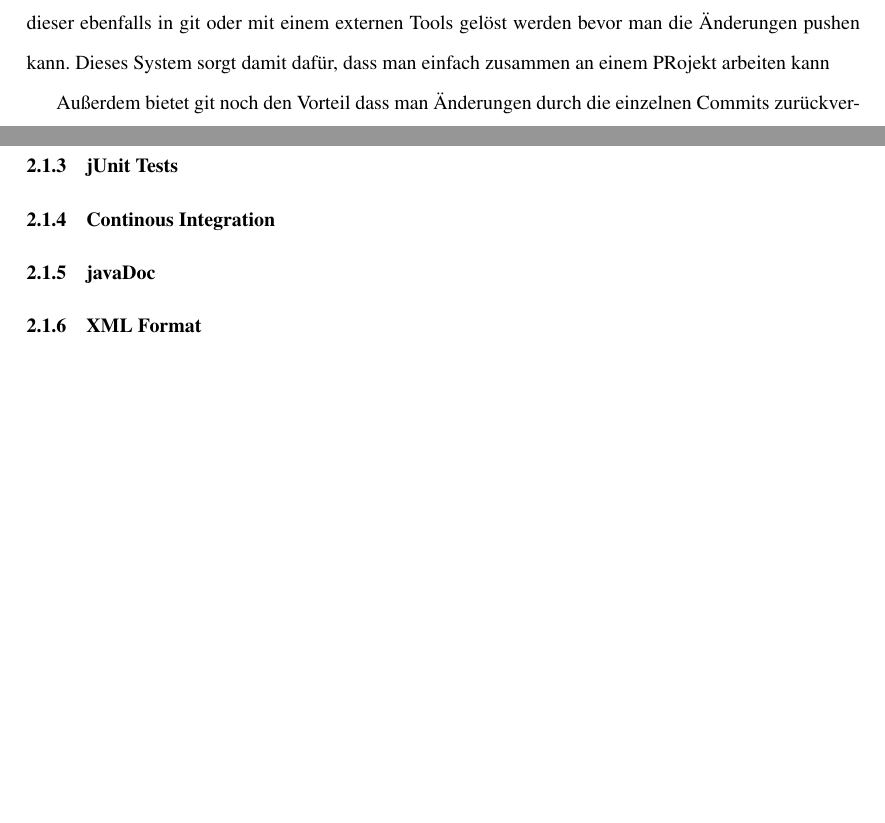
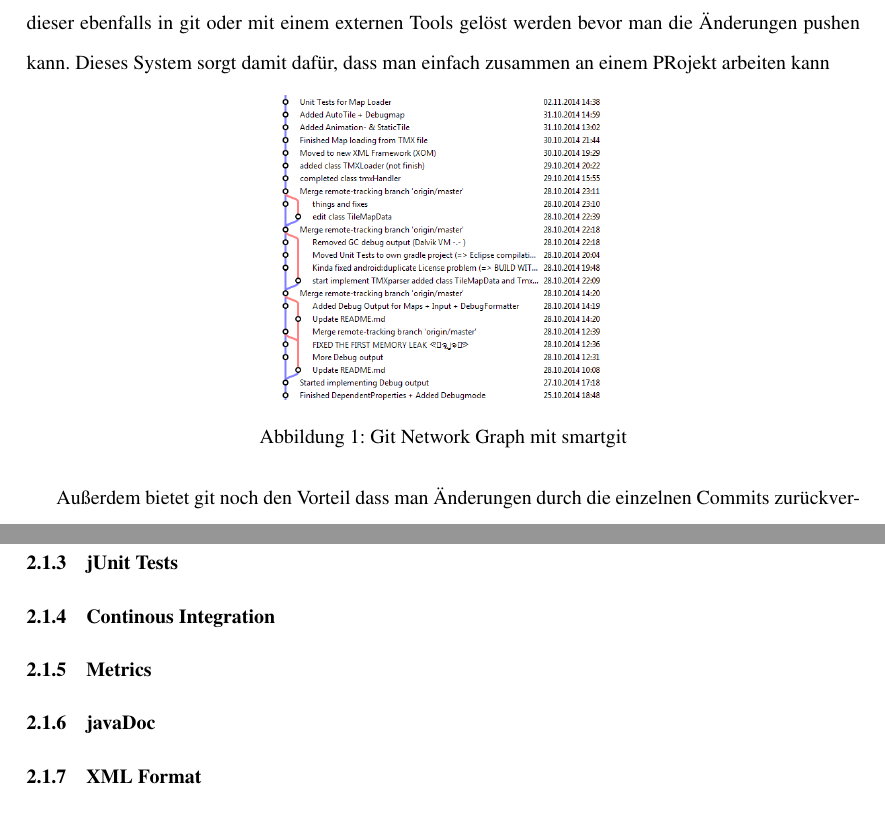
Before and after one commit to Mikescher/DHBW-Studienarbeit-absGDX, a LaTeX document (main.tex, which reads content.tex, content/git.tex): two parts of pages 7 and 11 of 12, joined at a grey line, cut so that both start at the same text, the shorter picture padded with empty space. Compiled offline with pdfLaTeX; the source files are stored in an older character set and shown here as Unicode; a LaTeX package or settings file that is missing is left out.

Commit message:
Added graphics to 'git'

```diff
--- a/content.tex
+++ b/content.tex
@@ -5,6 +5,7 @@
 		\subsubsection{gradle}\input{content/gradle}
 		\subsubsection{jUnit Tests}\input{content/unittests}
 		\subsubsection{Continous Integration}\input{content/ci}
+		\subsubsection{Metrics}\input{content/metrics}
 		\subsubsection{javaDoc}\input{content/javadoc}
 		\subsubsection{XML Format}\input{content/xml}
 	\subsection{Das Framework}
--- a/content/git.tex
+++ b/content/git.tex
@@ -5,7 +5,7 @@ Außerdem brauchten wir ein System um Konflikte zu regeln falls wir zum Beispiel
 
 Deshalb haben wir beschossen ein \ti{Revision Control System} zu verwenden. Genauer gesagt git. Mittels git ist der Code in einer Repository in der die Änderungen jeweils mit Commits eingepflegt werden. Auf Github haben wir ein Remote-Repository angelegt auf das wir beide nun unsere Änderungen pushen. Somit bekommt jeder die Änderungen des jeweils anderen mit. Falls ein Konflikt auftritt kann und muss dieser ebenfalls in git oder mit einem externen Tools gelöst werden bevor man die Änderungen pushen kann. Dieses System sorgt damit dafür, dass man einfach zusammen an einem PRojekt arbeiten kann
 
-%TODO Insert Network Graph / Commit Graph odersowas hier
+\quickfigure{Git Network Graph mit smartgit}{git_network_graph}{0.4}
 
 Außerdem bietet git noch den Vorteil dass man Änderungen durch die einzelnen Commits zurückverfolgen kann und den Code unter Umständen auch auf einen alten Stand zurücksetzen kann. Besonders beim Suchen nach Fehlern kann man so den Commit identifiziern bei dem dieser das erste mal aufgetreten ist.
 
```
Also changed, not shown: content/metrics.tex (added), data/git_network_graph.png (added), content/git.tex (2 more changed lines).
